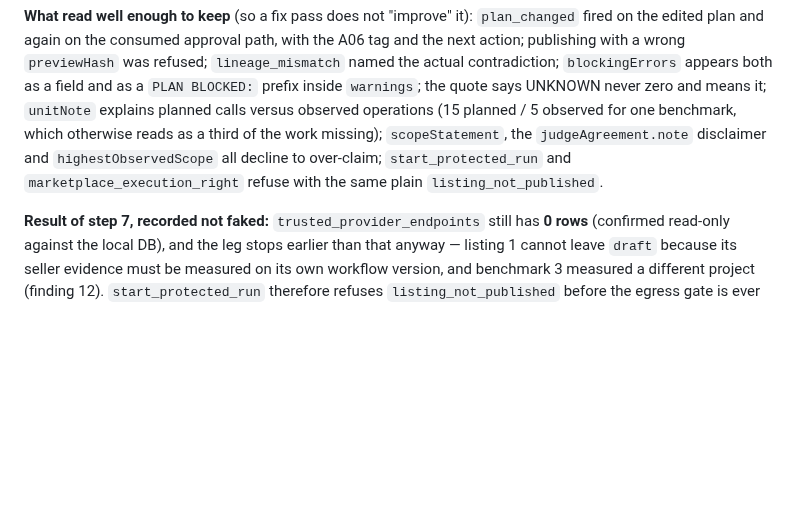
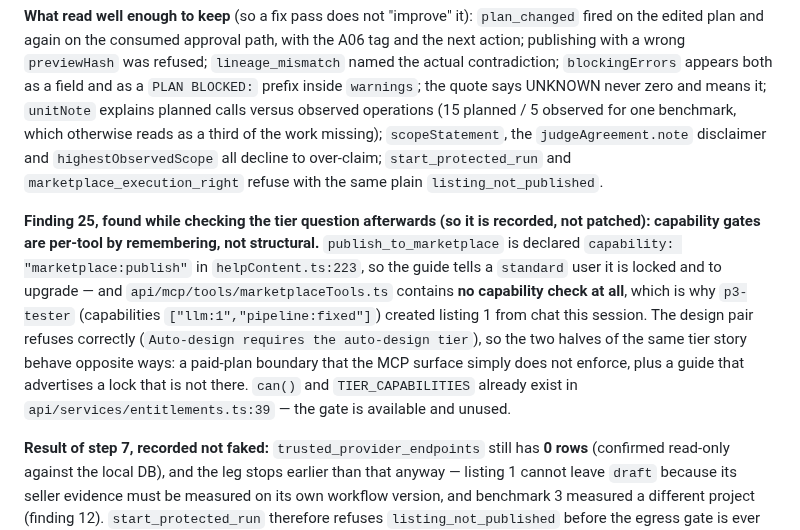
Before and after one commit to DeeWaanAI/pipeline, a Markdown page: V2-CHECKPOINT.md, the part around the change. Drawn GitHub-style; blank space fills up the shorter version.

Commit message:
docs(d9): add finding 25 — the marketplace publish gate the guide advertises and the MCP handler omits
Checked while answering whether auto-design could be unblocked: `can()` and
TIER_CAPABILITIES already exist in the entitlements service, and the design pair
enforces them, but `marketplaceTools.ts` has no capability check at all — which is
how a standard-tier account listed a pipeline this session while `deewaanai_help`
told it that publishing was locked behind an upgrade. Recorded, not patched.

```diff
--- a/V2-CHECKPOINT.md
+++ b/V2-CHECKPOINT.md
@@ -169,6 +169,8 @@ Session total ≈ **$0.055** against the $20 cap; no single benchmark over $0.08
 
 **What read well enough to keep** (so a fix pass does not "improve" it): `plan_changed` fired on the edited plan and again on the consumed approval path, with the A06 tag and the next action; publishing with a wrong `previewHash` was refused; `lineage_mismatch` named the actual contradiction; `blockingErrors` appears both as a field and as a `PLAN BLOCKED:` prefix inside `warnings`; the quote says UNKNOWN never zero and means it; `unitNote` explains planned calls versus observed operations (15 planned / 5 observed for one benchmark, which otherwise reads as a third of the work missing); `scopeStatement`, the `judgeAgreement.note` disclaimer and `highestObservedScope` all decline to over-claim; `start_protected_run` and `marketplace_execution_right` refuse with the same plain `listing_not_published`.
 
+**Finding 25, found while checking the tier question afterwards (so it is recorded, not patched):** **capability gates are per-tool by remembering, not structural.** `publish_to_marketplace` is declared `capability: "marketplace:publish"` in `helpContent.ts:223`, so the guide tells a `standard` user it is locked and to upgrade — and `api/mcp/tools/marketplaceTools.ts` contains **no capability check at all**, which is why `p3-tester` (capabilities `["llm:1","pipeline:fixed"]`) created listing 1 from chat this session. The design pair refuses correctly (`Auto-design requires the auto-design tier`), so the two halves of the same tier story behave opposite ways: a paid-plan boundary that the MCP surface simply does not enforce, plus a guide that advertises a lock that is not there. `can()` and `TIER_CAPABILITIES` already exist in `api/services/entitlements.ts:39` — the gate is available and unused.
+
 **Result of step 7, recorded not faked:** `trusted_provider_endpoints` still has **0 rows** (confirmed read-only against the local DB), and the leg stops earlier than that anyway — listing 1 cannot leave `draft` because its seller evidence must be measured on its own workflow version, and benchmark 3 measured a different project (finding 12). `start_protected_run` therefore refuses `listing_not_published` before the egress gate is ever reached.
 
 **Substantive results for the owner (not interface defects):** pipeline 196 scored **0.322/1.0** mean normalized under the bespoke rubric with both judges scoring `fidelity_no_invention` 0–7 and repeatedly calling out *invented terms* in the redline step — the pipeline rewrites clauses rather than redlining them, which every judge rationale noticed. Under the generic preset the same pipeline+model scored 0.621 versus 0.346 for the Llama candidate, so a **2× swing on identical artefacts comes from the rubric and panel, not the model** — evidence for keeping scores rubric-bound in the manifest. Inter-judge MAD 0.21 with widest panel 0.65 on 5/5 two-judge panels. Last session's Llama `parse_failed` did **not** recur: 0 parse failures across 15 judgments.
```
